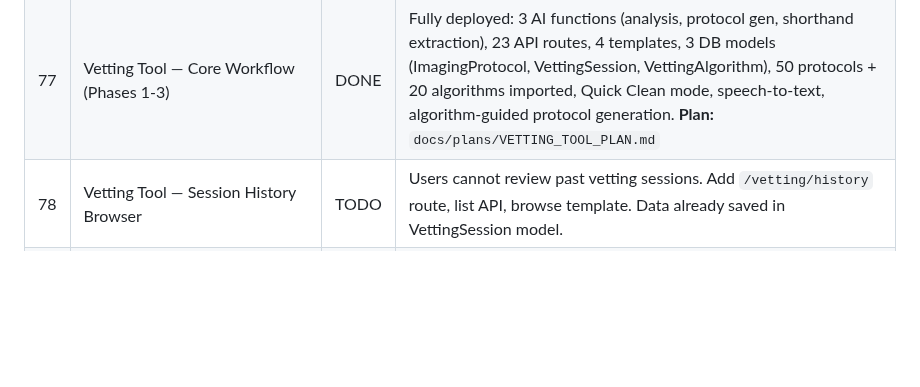
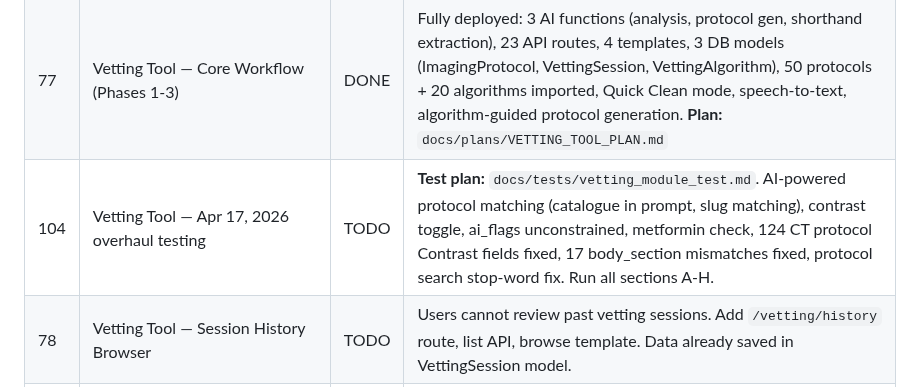
Before and after one commit to visit-www/FRCR-REVISION, a Markdown page: docs/COMPREHENSIVE_TODO.md, the part around the change. GitHub-like rendering; blank space fills up the shorter version.

Commit message:
Add vetting test plan + update TODO with item #104
Test plan covers: protocol matching (A), contrast toggle (B), protocol
generation (C), AI flags (D), safety checks (E), PII guard (F),
protocol search (G), error handling (H).

Co-Authored-By: Claude Opus 4.6 (1M context) <noreply@anthropic.com>

```diff
--- a/docs/COMPREHENSIVE_TODO.md
+++ b/docs/COMPREHENSIVE_TODO.md
@@ -178,6 +178,7 @@
 | 72 | Protocol nav tab not active | TODO | Verify why the Protocols nav tab is not highlighted as active when working with protocols. Likely same Jinja2 `{% block %}` inside `{% if %}` issue fixed for anatomy snippets (commit e3d7973). Check protocol templates for correct `tool_active_protocols` block definition. |
 | 76 | RadInsight Intelligence — User Reporting Preferences | TODO | Track user editing patterns (placeholder rejections, correction rejections, fill-in defaults) and inject as preference rules into Smart Reporter prompts. JSONB column on User model, ~200 token preference section, 3-occurrence activation threshold. **Plan:** `docs/plans/RADINSIGHT_INTELLIGENCE_PLAN.md`. **Note:** Low priority — future suggestion only. |
 | 77 | Vetting Tool — Core Workflow (Phases 1-3) | DONE | Fully deployed: 3 AI functions (analysis, protocol gen, shorthand extraction), 23 API routes, 4 templates, 3 DB models (ImagingProtocol, VettingSession, VettingAlgorithm), 50 protocols + 20 algorithms imported, Quick Clean mode, speech-to-text, algorithm-guided protocol generation. **Plan:** `docs/plans/VETTING_TOOL_PLAN.md` |
+| 104 | Vetting Tool — Apr 17, 2026 overhaul testing | TODO | **Test plan:** `docs/tests/vetting_module_test.md`. AI-powered protocol matching (catalogue in prompt, slug matching), contrast toggle, ai_flags unconstrained, metformin check, 124 CT protocol Contrast fields fixed, 17 body_section mismatches fixed, protocol search stop-word fix. Run all sections A-H. |
 | 78 | Vetting Tool — Session History Browser | TODO | Users cannot review past vetting sessions. Add `/vetting/history` route, list API, browse template. Data already saved in VettingSession model. |
 | 79 | Vetting Tool — TinyMCE Inline Editing on Output | TODO | Output sections (clinical details, shorthand, detailed protocol) are read-only with copy buttons. Add inline editing so users can tweak before copying. |
 | 80 | Vetting Tool — Publish Draft Protocols & Algorithms | TODO | 49 admin protocols in draft, 20 algorithms in draft. Need admin review, verification, and publishing to make them available in the protocol picker during vetting. |
```
Also changed, not shown: 1 other file.
